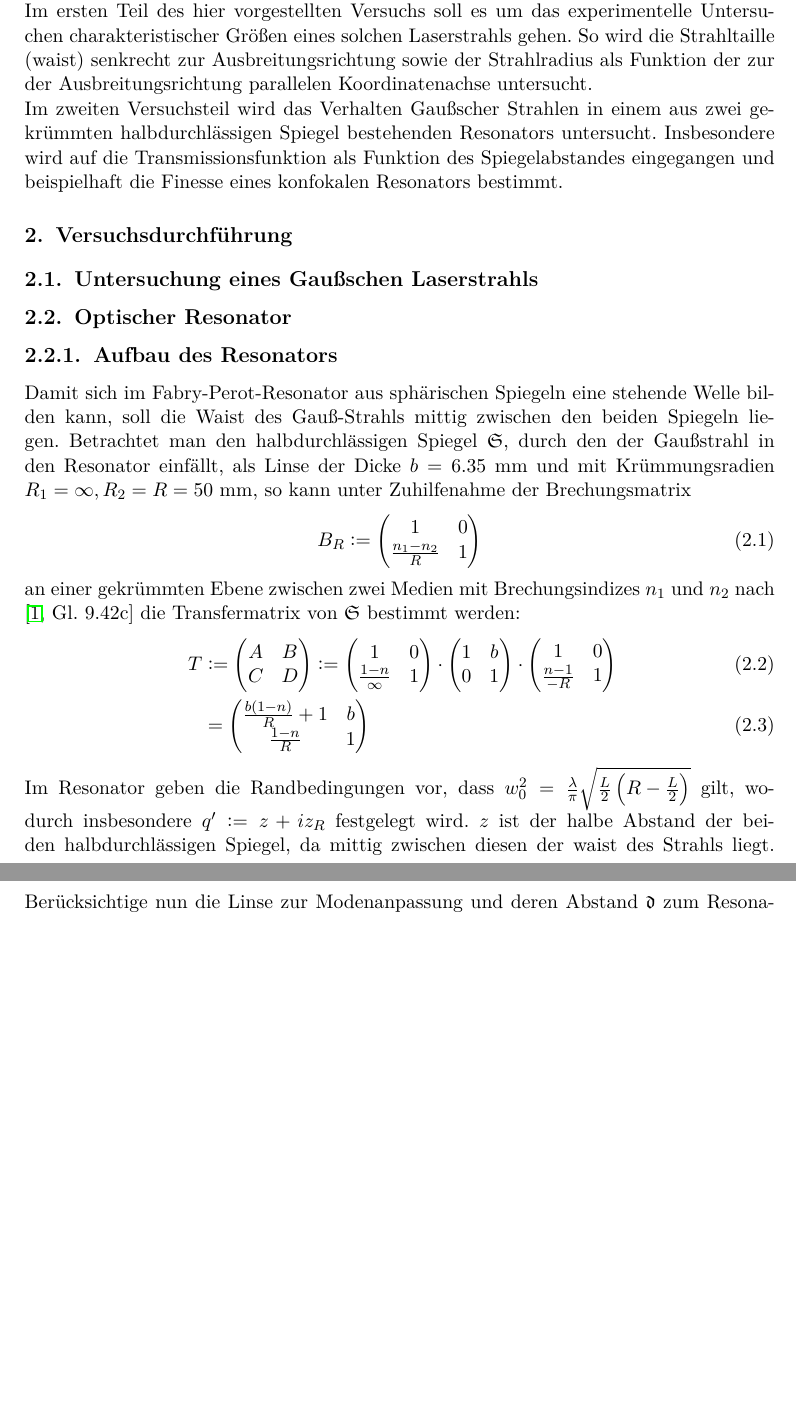
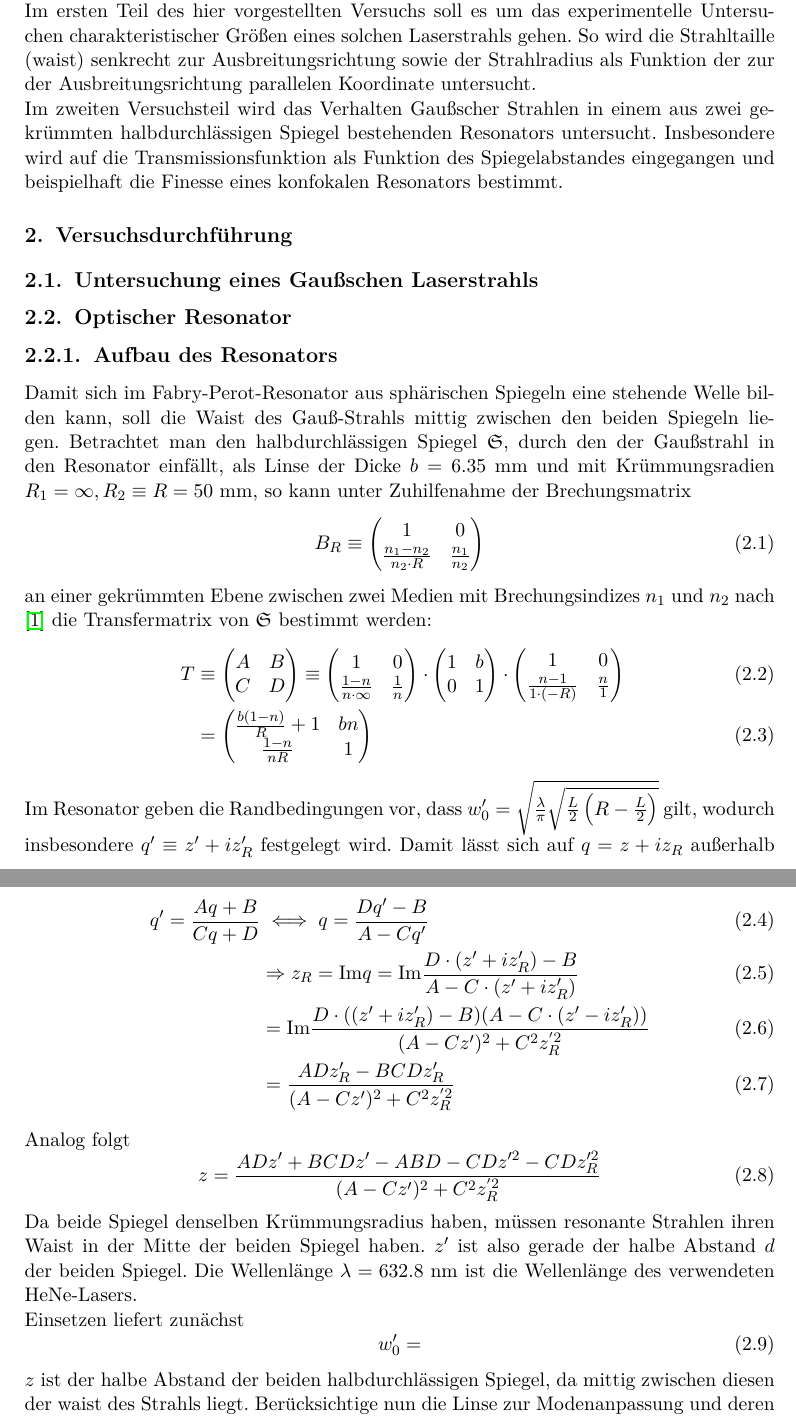
Before and after one commit to SufficientlySmooth/F2--Fortgeschrittenenpraktikum, a LaTeX document (Gaußsche Strahlenoptik/Auswertung/Gaußsche_Strahlenoptik_Gruppe_31.tex): two parts of pages 3 and 4 of 5, joined at a grey line, cut so that both start at the same text, the shorter picture padded with empty space. Compiled offline with pdfLaTeX.

Commit message:
Vorarbeit 2. Aufgabe für Auswertung
Allgemeine Lösung für zweite Aufgabe in Auswertung hergeleitet. Noch keine Werte eingesetzt

```diff
--- a/Gaußsche Strahlenoptik/Auswertung/Gaußsche_Strahlenoptik_Gruppe_31.tex
+++ b/Gaußsche Strahlenoptik/Auswertung/Gaußsche_Strahlenoptik_Gruppe_31.tex
@@ -23,29 +23,31 @@
 \section{Zielsetzung}
 Die geometrische Optik liefert nur eine unzureichende Beschreibung von Laserstrahlen, da im Rahmen dieser der Wellencharakter des Lichtes gänzlich vernachlässigt wird. Deutlich wird dies insbesondere bei konvergenten Strahlen, die nach der geometrischen Optik in einen einzelnen Punkt zusammenlaufen würden, obwohl dies durch Beugungseffekte nicht zulässig ist. \\
 Berücksichtigt man nun den Wellencharakter des Lichtes und das typischerweise gauß-förmige Intensitätsprofil eines Laserstrahls, führt dies zur Gaußschen Strahlenoptik. \\
-Im ersten Teil des hier vorgestellten Versuchs soll es um das experimentelle Untersuchen charakteristischer Größen eines solchen Laserstrahls gehen. So wird die Strahltaille (waist) senkrecht zur Ausbreitungsrichtung sowie der Strahlradius als Funktion der zur der Ausbreitungsrichtung parallelen Koordinatenachse untersucht.\\
+Im ersten Teil des hier vorgestellten Versuchs soll es um das experimentelle Untersuchen charakteristischer Größen eines solchen Laserstrahls gehen. So wird die Strahltaille (waist) senkrecht zur Ausbreitungsrichtung sowie der Strahlradius als Funktion der zur der Ausbreitungsrichtung parallelen Koordinate untersucht.\\
 Im zweiten Versuchsteil wird das Verhalten Gaußscher Strahlen in einem aus zwei gekrümmten halbdurchlässigen Spiegel bestehenden Resonators untersucht. Insbesondere wird auf die Transmissionsfunktion als Funktion des Spiegelabstandes eingegangen und beispielhaft die Finesse eines konfokalen Resonators bestimmt.
 \section{Versuchsdurchführung}
 \subsection{Untersuchung eines Gaußschen Laserstrahls}
 \subsection{Optischer Resonator}
 \subsubsection{Aufbau des Resonators}
-Damit sich im Fabry-Perot-Resonator aus sphärischen Spiegeln eine stehende Welle bilden kann, soll die Waist des Gauß-Strahls mittig zwischen den beiden Spiegeln liegen. Betrachtet man den halbdurchlässigen Spiegel $\mathfrak{S}$, durch den der Gaußstrahl in den Resonator einfällt, als Linse der Dicke $b=6.35\ \mathrm{mm}$ und mit Krümmungsradien $R_1=\infty,R_2=R=50\ \mathrm{mm}$, so kann unter Zuhilfenahme der Brechungsmatrix
+Damit sich im Fabry-Perot-Resonator aus sphärischen Spiegeln eine stehende Welle bilden kann, soll die Waist des Gauß-Strahls mittig zwischen den beiden Spiegeln liegen. Betrachtet man den halbdurchlässigen Spiegel $\mathfrak{S}$, durch den der Gaußstrahl in den Resonator einfällt, als Linse der Dicke $b=6.35\ \mathrm{mm}$ und mit Krümmungsradien $R_1=\infty,R_2\equiv R=50\ \mathrm{mm}$, so kann unter Zuhilfenahme der Brechungsmatrix
 \begin{align}
-B_R\defeq \begin{pmatrix}
+B_R\equiv \begin{pmatrix}
 1 & 0\\
-\frac{n_1-n_2}{R} &1
+\frac{n_1-n_2}{n_2\cdot R} & \frac{n_1}{n_2}
 \end{pmatrix}
 \end{align}
 an einer gekrümmten Ebene zwischen zwei Medien mit Brechungsindizes $n_1$ und $n_2$
-nach \cite[Gl. 9.42c]{demtröder_2} die Transfermatrix von $\mathfrak{S}$ bestimmt werden:
+nach \cite{dewiki:225621757} die Transfermatrix von $\mathfrak{S}$ bestimmt werden:
 \begin{align}
-T & \defeq
+T & \equiv
 \begin{pmatrix}
 A & B\\
 C & D
-\end{pmatrix} \defeq \begin{pmatrix}
+\end{pmatrix}
+\equiv
+\begin{pmatrix}
 1 & 0\\
-\frac{1-n}{\infty} &1
+\frac{1-n}{n\cdot \infty} & \frac{1}{n}
 \end{pmatrix}
 \cdot
 \begin{pmatrix}
@@ -55,14 +57,28 @@ C & D
 \cdot
 \begin{pmatrix}
 1 & 0\\
-\frac{n-1}{-R} &1
+\frac{n-1}{1\cdot(- R)} & \frac{n}{1}
 \end{pmatrix}
 \\ \quad& = \begin{pmatrix}
-\frac{b(1-n)}{R}+1 & b\\
-\frac{1-n}{R} & 1
+\frac{b(1-n)}{R}+1 & bn\\
+\frac{1-n}{nR} & 1
 \end{pmatrix}
 \end{align}
-Im Resonator geben die Randbedingungen vor, dass $w_0^2=\frac{\lambda}{\pi}\sqrt{\frac{L}{2}\left(R-\frac{L}{2}\right)}$ gilt, wodurch insbesondere $q^\prime\defeq z+iz_R$ festgelegt wird. $z$ ist der halbe Abstand der beiden halbdurchlässigen Spiegel, da mittig zwischen diesen der waist des Strahls liegt. Berücksichtige nun die Linse zur Modenanpassung und deren Abstand $\mathfrak{d}$ zum Resonator.
+Im Resonator geben die Randbedingungen vor, dass $w_0^\prime=\sqrt{\frac{\lambda}{\pi}\sqrt{\frac{L}{2}\left(R-\frac{L}{2}\right)}}$ gilt, wodurch insbesondere $q^\prime\equiv z^\prime+iz_R^\prime$ festgelegt wird. Damit lässt sich auf $q=z+iz_R$ außerhalb des Resonators, also vor dem Einkoppeln des Strahls in den Resonator, schließen:
+\begin{align}
+q^\prime=\frac{Aq+B}{Cq+D}& \iff q = \frac{Dq^\prime-B}{A-Cq^\prime}\\ & \Rightarrow z_R=\Im{q}=\Im{\frac{D\cdot (z^\prime+iz_R^\prime)-B}{A-C\cdot(z^\prime+iz_R^\prime)}}\\ \quad&=\Im{\frac{D\cdot ((z^\prime+iz_R^\prime)-B)(A-C\cdot(z^\prime-iz_R^\prime))}{(A-Cz^\prime)^2+C^2z_R^{^\prime 2}}}\\ \quad&
+=\frac{ADz_R^\prime-BCDz_R^\prime}{(A-Cz^\prime)^2+C^2z_R^{^\prime 2}}
+\end{align}
+Analog folgt
+\begin{equation}
+z=\frac{ADz^\prime+BCDz^\prime-ABD-CDz^{\prime 2}-CDz_R^{\prime 2}}{(A-Cz^\prime)^2+C^2z_R^{^\prime 2}}
+\end{equation}
+Da beide Spiegel denselben Krümmungsradius haben, müssen resonante Strahlen ihren Waist in der Mitte der beiden Spiegel haben. $z^\prime$ ist also gerade der halbe Abstand $d$ der beiden Spiegel. Die Wellenlänge $\lambda=632.8\ \mathrm{nm}$ ist die Wellenlänge des verwendeten HeNe-Lasers. \\
+Einsetzen liefert zunächst
+\begin{equation}
+w_0^\prime =
+\end{equation}
+ $z$ ist der halbe Abstand der beiden halbdurchlässigen Spiegel, da mittig zwischen diesen der waist des Strahls liegt. Berücksichtige nun die Linse zur Modenanpassung und deren Abstand $\mathfrak{d}$ zum Resonator.
 \section{Ergebnisse und Diskussion}
 \section{Zusammenfassung}
 \newpage
```
Also changed, not shown: Gaußsche Strahlenoptik/Auswertung/literatur.bib (+7 -0 lines), Gaußsche Strahlenoptik/Auswertung/Gaußsche_Strahlenoptik_Gruppe_31.pdf, 2 other files.
